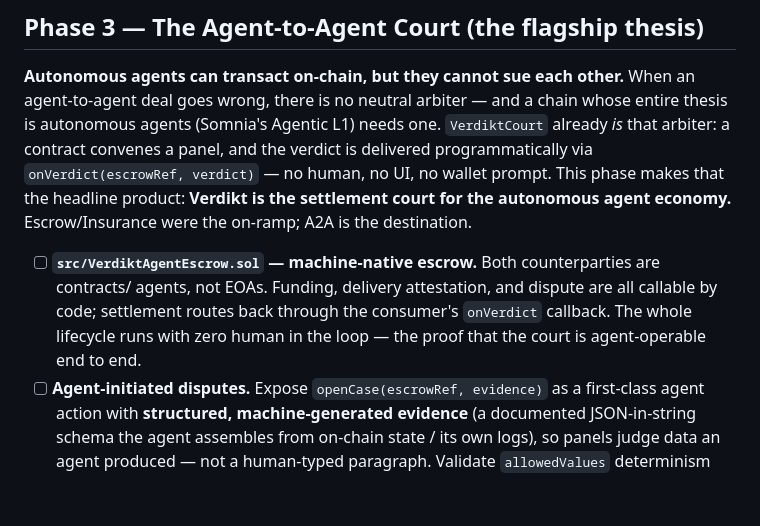
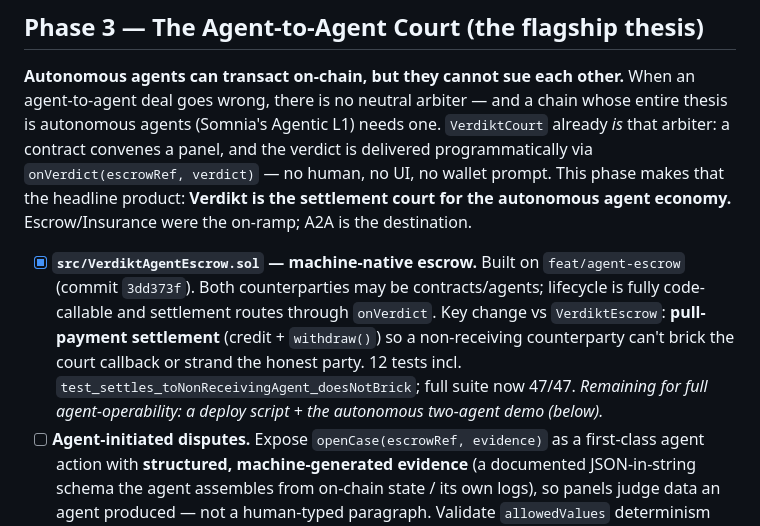
Before and after one commit to Ridwannurudeen/verdikt, a Markdown page: ROADMAP.md, the part around the change. GitHub-like rendering; blank space fills up the shorter version.

Commit message:
Mark Phase 3 VerdiktAgentEscrow built (feat/agent-escrow 3dd373f)

```diff
--- a/ROADMAP.md
+++ b/ROADMAP.md
@@ -105,10 +105,12 @@ panel, and the verdict is delivered programmatically via `onVerdict(escrowRef, v
 no UI, no wallet prompt. This phase makes that the headline product: **Verdikt is the settlement court
 for the autonomous agent economy.** Escrow/Insurance were the on-ramp; A2A is the destination.
 
-- [ ] **`src/VerdiktAgentEscrow.sol` — machine-native escrow.** Both counterparties are contracts/
-  agents, not EOAs. Funding, delivery attestation, and dispute are all callable by code; settlement
-  routes back through the consumer's `onVerdict` callback. The whole lifecycle runs with zero human
-  in the loop — the proof that the court is agent-operable end to end.
+- [x] **`src/VerdiktAgentEscrow.sol` — machine-native escrow.** Built on `feat/agent-escrow` (commit
+  `3dd373f`). Both counterparties may be contracts/agents; lifecycle is fully code-callable and
+  settlement routes through `onVerdict`. Key change vs `VerdiktEscrow`: **pull-payment settlement**
+  (credit + `withdraw()`) so a non-receiving counterparty can't brick the court callback or strand the
+  honest party. 12 tests incl. `test_settles_toNonReceivingAgent_doesNotBrick`; full suite now 47/47.
+  *Remaining for full agent-operability: a deploy script + the autonomous two-agent demo (below).*
 - [ ] **Agent-initiated disputes.** Expose `openCase(escrowRef, evidence)` as a first-class agent
   action with **structured, machine-generated evidence** (a documented JSON-in-string schema the
   agent assembles from on-chain state / its own logs), so panels judge data an agent produced — not
```
